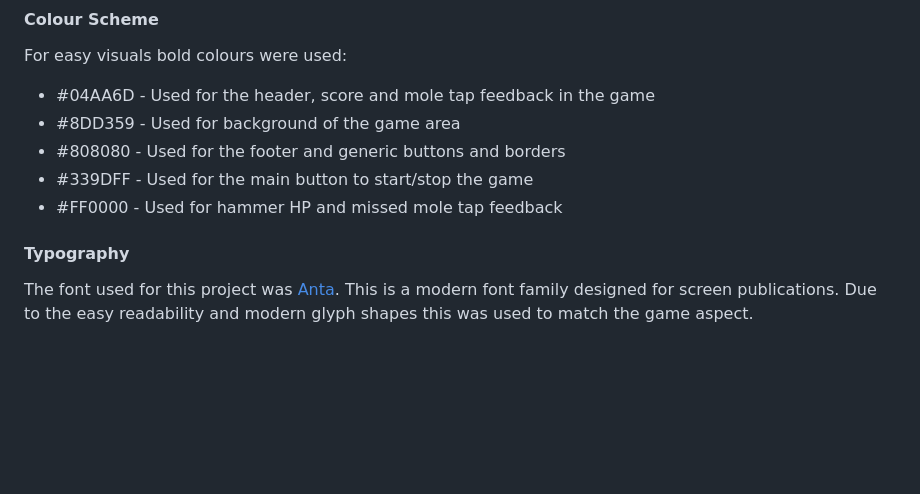
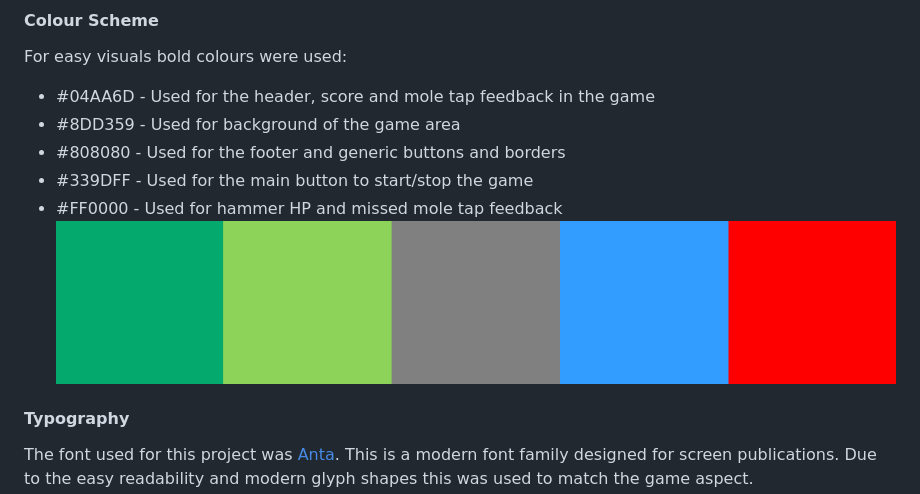
Before and after one commit to mparker-landt/Milestone_Project_2, a Markdown page: README.md, the part around the change. Rendered like a GitHub page; pictures changed too: assets/images/readme/color-scheme.png (added); blank space fills up the shorter version.

Commit message:
colour scheme image added to readme as colours do not show in Github

```diff
--- a/README.md
+++ b/README.md
@@ -77,6 +77,7 @@ For easy visuals bold colours were used:
 * <span style="color:#808080">#808080</span> - Used for the footer and generic buttons and borders
 * <span style="color:#339DFF">#339DFF</span> - Used for the main button to start/stop the game
 * <span style="color:#FF0000">#FF0000</span> - Used for hammer HP and missed mole tap feedback
+![colour scheme](assets/images/readme/color-scheme.png)
 
 #### Typography
 The font used for this project was [Anta](https://fonts.google.com/specimen/Anta).
```
